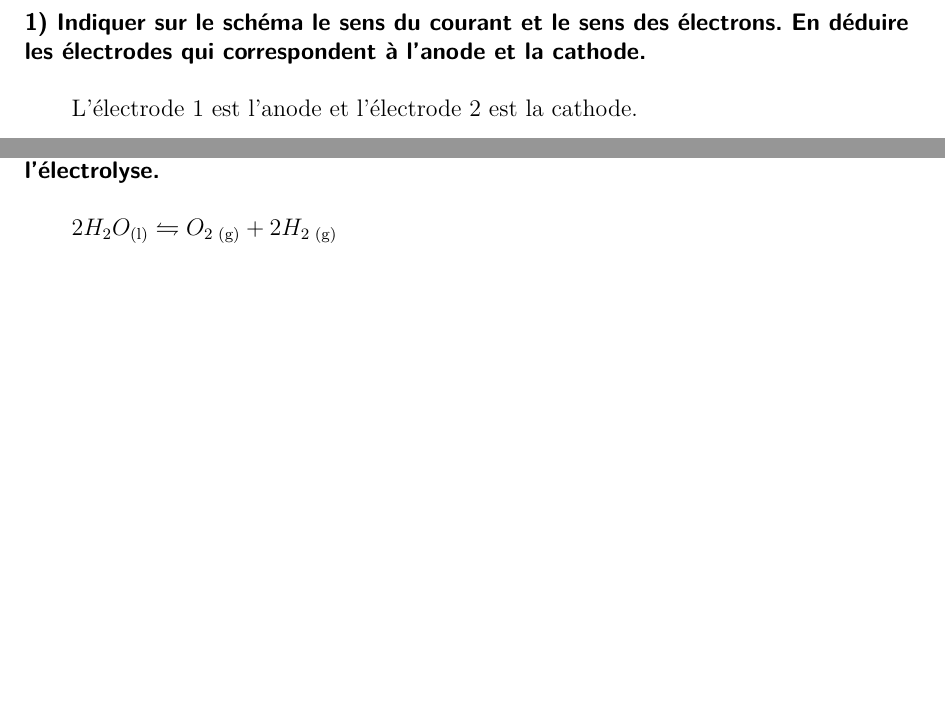
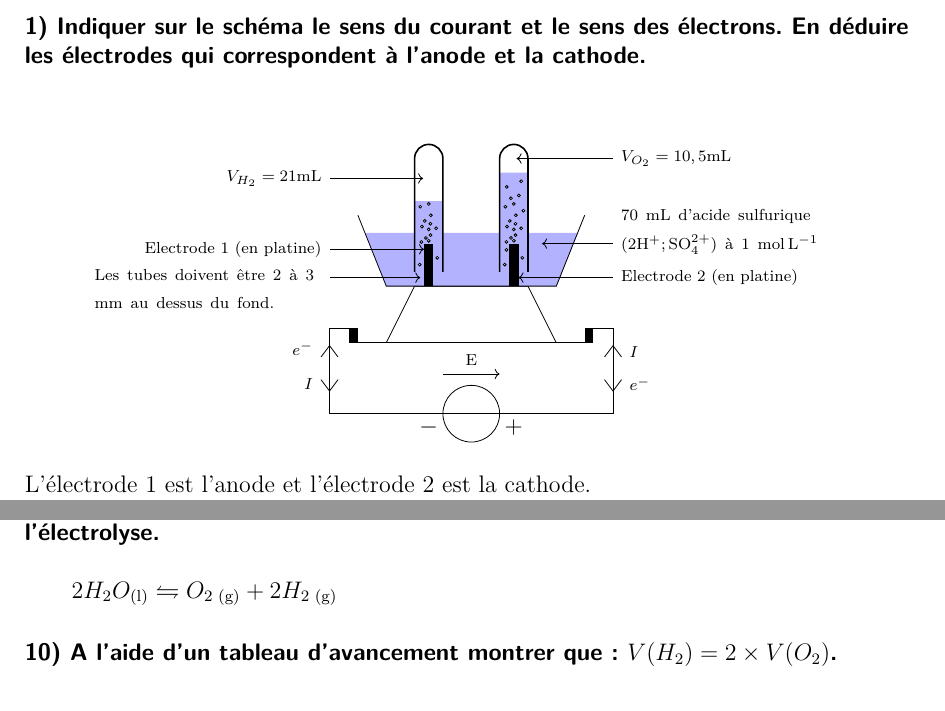
Before and after one commit to Elliot-Jullier/LaTeX, a LaTeX document (AEElectrolyse.tex): two parts of pages 3 and 4 of 5 before the commit and two parts of pages 3 and 5 of 6 after it, joined at a grey line, cut so that both start at the same text, the shorter picture padded with empty space. Compiled offline with pdfLaTeX.

Commit message:
Finished AEElectrolyse

```diff
--- a/AEElectrolyse.tex
+++ b/AEElectrolyse.tex
@@ -134,6 +134,82 @@ il s'agit donc bien d'une électrolyse.
 \paragraph*{1) Indiquer sur le schéma le sens du courant et le sens des électrons. En déduire les électrodes qui correspondent à l'anode et la cathode. \\[5mm]}
 
 % Make TikZ schema with stuff, easier because only outlines.
+\begin{center}
+\begin{tikzpicture}
+    % Base
+    \draw  (0.5,1.5) -- (0,1.5) -- (0,0) -- (5,0) -- (5,1.5) -- (4.5,1.5);
+    \fill[black] (0.35,1.5) rectangle (0.5,1.25);
+    \fill[black] (4.5,1.5) rectangle (4.65,1.25);
+    \draw (0.35,1.25) -- (4.65,1.25);
+    % Electronics
+    \draw (2.5,0) circle (0.5);
+    \draw[->] (2,0.7) -- (3,0.7) node[midway, above] {\scriptsize E \normalsize};
+    \node (+) at (3.25, -0.25) {+};
+    \node (-) at (1.75, -0.25) {$-$};
+    % Support
+    \draw (1,1.25) -- (1.5,2.25) -- (3.5,2.25) -- (4,1.25);
+    % Water
+    \path[fill=blue!30, even odd rule] (0.625,3.1875) -- (1,2.25) -- (4,2.25) -- (4.375,3.1875)
+    -- (3.5,3.1875) -- (3.5,4.25) -- (3,4.25) -- (3,3.1875)
+    -- (2,3.1875) -- (2,3.75) -- (1.5,3.75) -- (1.5,3.1875) -- cycle;
+    % Container
+    \draw (0.5, 3.5) -- (1,2.25) -- (4,2.25) -- (4.5,3.5);
+    % Test Tubes
+    \draw[thick] (1.5,2.5) -- (1.5,4.5) (2,4.5) arc(0:180:0.25) (2,4.5) -- (2,2.5);
+    \draw[thick] (3,2.5) -- (3,4.5) (3.5,4.5) arc(0:180:0.25) (3.5,4.5) -- (3.5,2.5);
+    % Electrodes
+    \fill[black] (5/3,3) rectangle (11/6,2.25);
+    \fill[black] (19/6,3) rectangle (10/3,2.25);
+    % Bubbles Tube 1
+    \path[draw, fill=white] (1.59, 2.63) circle (0.025);
+    \path[draw, fill=white] (1.9, 2.75) circle (0.025);
+    \path[draw, fill=white] (1.62, 3.03) circle (0.025);
+    \path[draw, fill=white] (1.7, 3.1) circle (0.025);
+    \path[draw, fill=white] (1.75, 3.05) circle (0.025);
+    \path[draw, fill=white] (1.78, 3.15) circle (0.025);
+    \path[draw, fill=white] (1.75, 3.25) circle (0.025);
+    \path[draw, fill=white] (1.63, 3.3) circle (0.025);
+    \path[draw, fill=white] (1.88, 3.27) circle (0.025);
+    \path[draw, fill=white] (1.68, 3.4) circle (0.025);
+    \path[draw, fill=white] (1.78, 3.35) circle (0.025);
+    \path[draw, fill=white] (1.786, 3.5) circle (0.025);
+    \path[draw, fill=white] (1.6, 3.65) circle (0.025);
+    \path[draw, fill=white] (1.75, 3.7) circle (0.025);
+    % Bubbles Tube 2
+    \path[draw, fill=white] (3.09, 2.63) circle (0.025);
+    \path[draw, fill=white] (3.4, 2.75) circle (0.025);
+    \path[draw, fill=white] (3.12, 2.89) circle (0.025);
+    \path[draw, fill=white] (3.12, 3.03) circle (0.025);
+    \path[draw, fill=white] (3.2, 3.1) circle (0.025);
+    \path[draw, fill=white] (3.25, 3.05) circle (0.025);
+    \path[draw, fill=white] (3.28, 3.15) circle (0.025);
+    \path[draw, fill=white] (3.25, 3.25) circle (0.025);
+    \path[draw, fill=white] (3.13, 3.3) circle (0.025);
+    \path[draw, fill=white] (3.38, 3.27) circle (0.025);
+    \path[draw, fill=white] (3.18, 3.4) circle (0.025);
+    \path[draw, fill=white] (3.28, 3.35) circle (0.025);
+    \path[draw, fill=white] (3.286, 3.5) circle (0.025);
+    \path[draw, fill=white] (3.42, 3.58) circle (0.025);
+    \path[draw, fill=white] (3.1, 3.65) circle (0.025);
+    \path[draw, fill=white] (3.25, 3.7) circle (0.025);
+    \path[draw, fill=white] (3.2, 3.8) circle (0.025);
+    \path[draw, fill=white] (3.34, 3.85) circle (0.025);
+    \path[draw, fill=white] (3.125, 4) circle (0.025);
+    \path[draw, fill=white] (3.38, 4.1) circle (0.025);
+    % Electrons et courant
+    \draw (0.15, 1) -- (0,1.2) -- (-0.15,1) node[left, yshift=0.15cm] {\scriptsize $e^-$ \normalsize};
+    \draw (0.15, 0.6) -- (0,0.4) -- (-0.15,0.6) node[left, yshift = -0.08cm] {\scriptsize $I$ \normalsize};
+    \draw (4.85, 1) -- (5,1.2) -- (5.15,1) node[right, yshift=0.08cm] {\scriptsize $I$ \normalsize};
+    \draw (4.85, 0.6) -- (5,0.4) -- (5.15,0.6) node[right, yshift = -0.08cm] {\scriptsize $e^-$ \normalsize};
+    % Fleches
+    \draw[<-] (5/3, 2.9) -- (0,2.9) node[left] {\scriptsize Electrode 1 (en platine)\normalsize};
+    \draw[<-] (1.6,2.4) -- (0,2.4) node[left, text width= 4cm, yshift = -0.2cm] {\scriptsize Les tubes doivent être 2 à 3 \\ mm au dessus du fond.};
+    \draw[<-] (10/3,2.4) -- (5,2.4) node[right] {\scriptsize Electrode 2 (en platine)\normalsize};
+    \draw[<-] (3.75,3) -- (5,3) node[right, text width = 4cm, yshift=0.2cm] {\scriptsize 70 mL d'acide sulfurique $(2 \text{H}^+; \text{SO}_4^{2+})$ à 1 $\si{mol.L^{-1}}$ \normalsize};
+    \draw[<-] (1.65,4.15) -- (0,4.15) node[left] {\scriptsize $V_{H_2} = 21 \si{mL}$ \normalsize};
+    \draw[<-] (3.3,4.5) -- (5,4.5) node[right] {\scriptsize $V_{O_2} = 10,5 \si{mL}$ \normalsize};
+\end{tikzpicture}
+\end{center}
 L'électrode 1 est l'anode et l'électrode 2 est la cathode.
 
 \paragraph*{2) Faire l'inventaire des espèces chimiques présentes dans l'lectrolyseur sachant que l'acide sulfurique $H_2SO_4$ est un acide totalement dissocié dans l'eau. \\[5mm]}
```
Also changed, not shown: AEElectrolyse.pdf.
